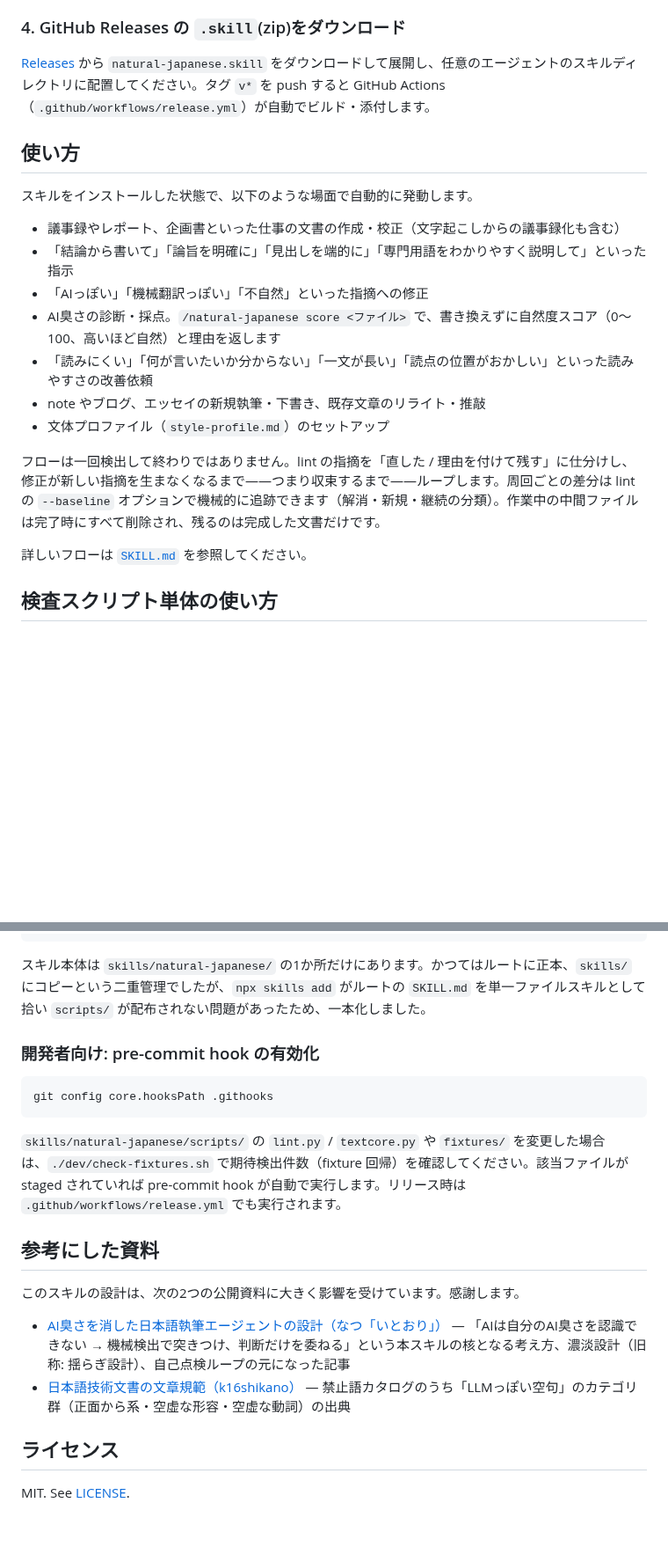
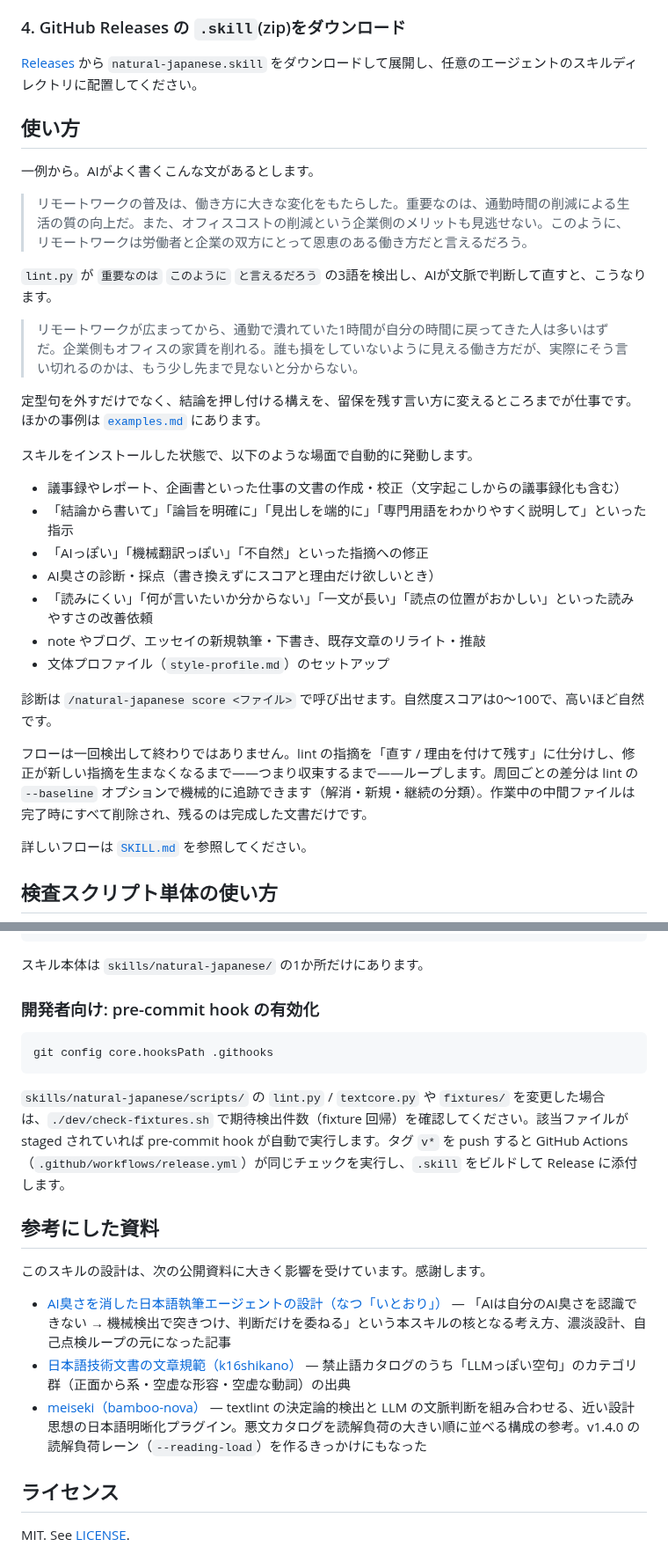
Before and after one commit to coji/natural-japanese, a Markdown page: README.md, 2 parts joined by grey strips. Shown at 88% size. Rendered like a GitHub page; blank space fills up the shorter version.

````diff
--- a/README.md
+++ b/README.md
@@ -69,21 +71,33 @@ npx openskills sync
 
 ### 4. GitHub Releases の `.skill`(zip)をダウンロード
 
-[Releases](https://github.com/coji/natural-japanese/releases) から `natural-japanese.skill` をダウンロードして展開し、任意のエージェントのスキルディレクトリに配置してください。タグ `v*` を push すると GitHub Actions（`.github/workflows/release.yml`）が自動でビルド・添付します。
+[Releases](https://github.com/coji/natural-japanese/releases) から `natural-japanese.skill` をダウンロードして展開し、任意のエージェントのスキルディレクトリに配置してください。
 
 ## 使い方
+
+一例から。AIがよく書くこんな文があるとします。
+
+> リモートワークの普及は、働き方に大きな変化をもたらした。重要なのは、通勤時間の削減による生活の質の向上だ。また、オフィスコストの削減という企業側のメリットも見逃せない。このように、リモートワークは労働者と企業の双方にとって恩恵のある働き方だと言えるだろう。
+
+`lint.py` が `重要なのは` `このように` `と言えるだろう` の3語を検出し、AIが文脈で判断して直すと、こうなります。
+
+> リモートワークが広まってから、通勤で潰れていた1時間が自分の時間に戻ってきた人は多いはずだ。企業側もオフィスの家賃を削れる。誰も損をしていないように見える働き方だが、実際にそう言い切れるのかは、もう少し先まで見ないと分からない。
+
+定型句を外すだけでなく、結論を押し付ける構えを、留保を残す言い方に変えるところまでが仕事です。ほかの事例は [`examples.md`](./skills/natural-japanese/references/examples.md) にあります。
 
 スキルをインストールした状態で、以下のような場面で自動的に発動します。
 
 - 議事録やレポート、企画書といった仕事の文書の作成・校正（文字起こしからの議事録化も含む）
 - 「結論から書いて」「論旨を明確に」「見出しを端的に」「専門用語をわかりやすく説明して」といった指示
 - 「AIっぽい」「機械翻訳っぽい」「不自然」といった指摘への修正
-- AI臭さの診断・採点。`/natural-japanese score <ファイル>` で、書き換えずに自然度スコア（0〜100、高いほど自然）と理由を返します
+- AI臭さの診断・採点（書き換えずにスコアと理由だけ欲しいとき）
 - 「読みにくい」「何が言いたいか分からない」「一文が長い」「読点の位置がおかしい」といった読みやすさの改善依頼
 - note やブログ、エッセイの新規執筆・下書き、既存文章のリライト・推敲
 - 文体プロファイル（`style-profile.md`）のセットアップ
 
-フローは一回検出して終わりではありません。lint の指摘を「直した / 理由を付けて残す」に仕分けし、修正が新しい指摘を生まなくなるまで——つまり収束するまで——ループします。周回ごとの差分は lint の `--baseline` オプションで機械的に追跡できます（解消・新規・継続の分類）。作業中の中間ファイルは完了時にすべて削除され、残るのは完成した文書だけです。
+診断は `/natural-japanese score <ファイル>` で呼び出せます。自然度スコアは0〜100で、高いほど自然です。
+
+フローは一回検出して終わりではありません。lint の指摘を「直す / 理由を付けて残す」に仕分けし、修正が新しい指摘を生まなくなるまで——つまり収束するまで——ループします。周回ごとの差分は lint の `--baseline` オプションで機械的に追跡できます（解消・新規・継続の分類）。作業中の中間ファイルは完了時にすべて削除され、残るのは完成した文書だけです。
 
 詳しいフローは [`SKILL.md`](./skills/natural-japanese/SKILL.md) を参照してください。
 
@@ -135,7 +149,7 @@ dev/check-fixtures.sh  # fixture 回帰チェック（開発用）
 .githooks/pre-commit   # lint/fixtures 変更時に fixture 回帰チェックを実行
 ```
 
-スキル本体は `skills/natural-japanese/` の1か所だけにあります。かつてはルートに正本、`skills/` にコピーという二重管理でしたが、`npx skills add` がルートの `SKILL.md` を単一ファイルスキルとして拾い `scripts/` が配布されない問題があったため、一本化しました。
+スキル本体は `skills/natural-japanese/` の1か所だけにあります。
 
 ### 開発者向け: pre-commit hook の有効化
 
@@ -143,14 +157,15 @@ dev/check-fixtures.sh  # fixture 回帰チェック（開発用）
 git config core.hooksPath .githooks
 ```
 
-`skills/natural-japanese/scripts/` の `lint.py` / `textcore.py` や `fixtures/` を変更した場合は、`./dev/check-fixtures.sh` で期待検出件数（fixture 回帰）を確認してください。該当ファイルが staged されていれば pre-commit hook が自動で実行します。リリース時は `.github/workflows/release.yml` でも実行されます。
+`skills/natural-japanese/scripts/` の `lint.py` / `textcore.py` や `fixtures/` を変更した場合は、`./dev/check-fixtures.sh` で期待検出件数（fixture 回帰）を確認してください。該当ファイルが staged されていれば pre-commit hook が自動で実行します。タグ `v*` を push すると GitHub Actions（`.github/workflows/release.yml`）が同じチェックを実行し、`.skill` をビルドして Release に添付します。
 
 ## 参考にした資料
 
-このスキルの設計は、次の2つの公開資料に大きく影響を受けています。感謝します。
+このスキルの設計は、次の公開資料に大きく影響を受けています。感謝します。
 
-- [AI臭さを消した日本語執筆エージェントの設計（なつ「いとおり」）](https://note.com/art_reflection/n/n7ffd5ce3320c) — 「AIは自分のAI臭さを認識できない → 機械検出で突きつけ、判断だけを委ねる」という本スキルの核となる考え方、濃淡設計（旧称: 揺らぎ設計）、自己点検ループの元になった記事
+- [AI臭さを消した日本語執筆エージェントの設計（なつ「いとおり」）](https://note.com/art_reflection/n/n7ffd5ce3320c) — 「AIは自分のAI臭さを認識できない → 機械検出で突きつけ、判断だけを委ねる」という本スキルの核となる考え方、濃淡設計、自己点検ループの元になった記事
 - [日本語技術文書の文章規範（k16shikano）](https://gist.github.com/k16shikano/fd287c3133457c4fd8f5601d34aa817d) — 禁止語カタログのうち「LLMっぽい空句」のカテゴリ群（正面から系・空虚な形容・空虚な動詞）の出典
+- [meiseki（bamboo-nova）](https://github.com/bamboo-nova/meiseki) — textlint の決定論的検出と LLM の文脈判断を組み合わせる、近い設計思想の日本語明晰化プラグイン。悪文カタログを読解負荷の大きい順に並べる構成の参考。v1.4.0 の読解負荷レーン（`--reading-load`）を作るきっかけにもなった
 
 ## ライセンス
 
````
Also changed, not shown: other parts of README.md (+9 -7 lines).
